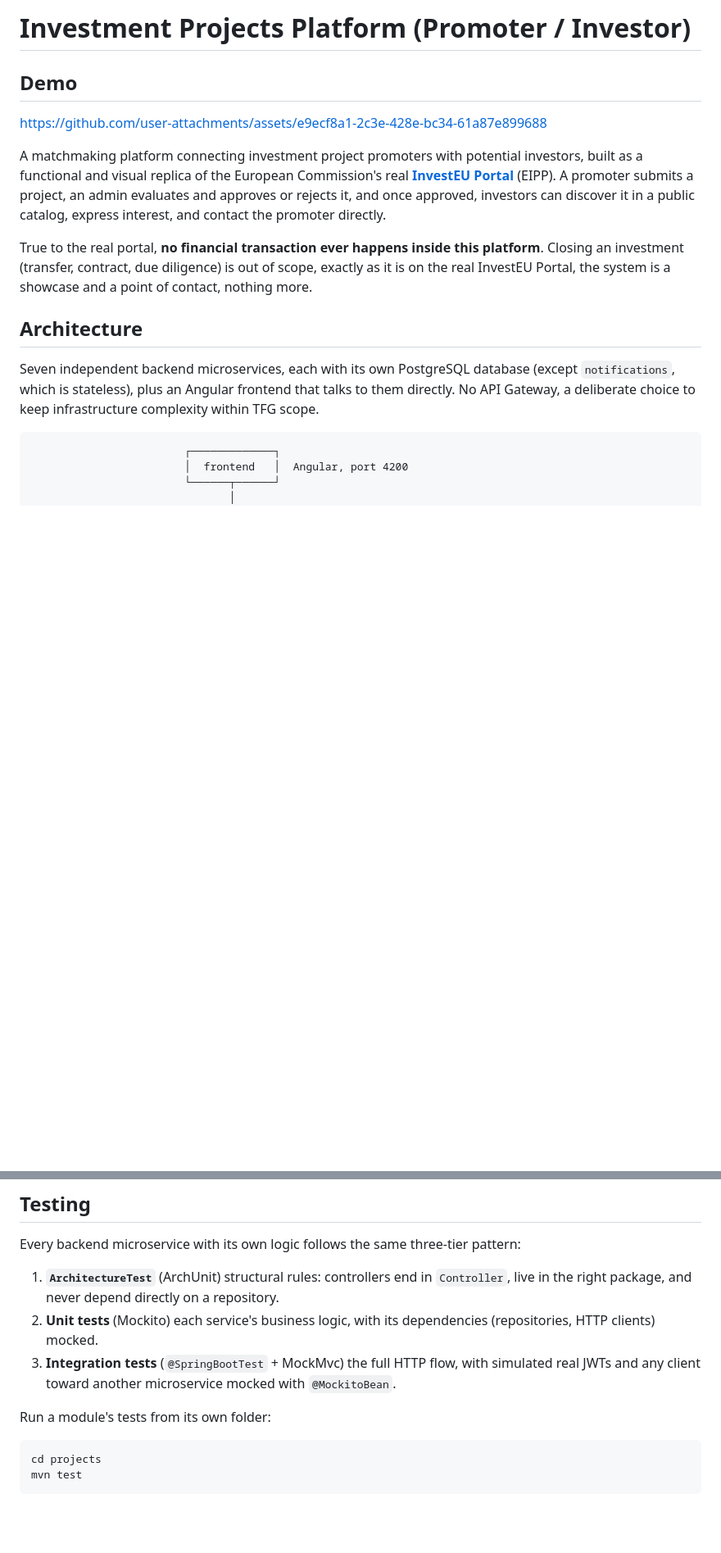
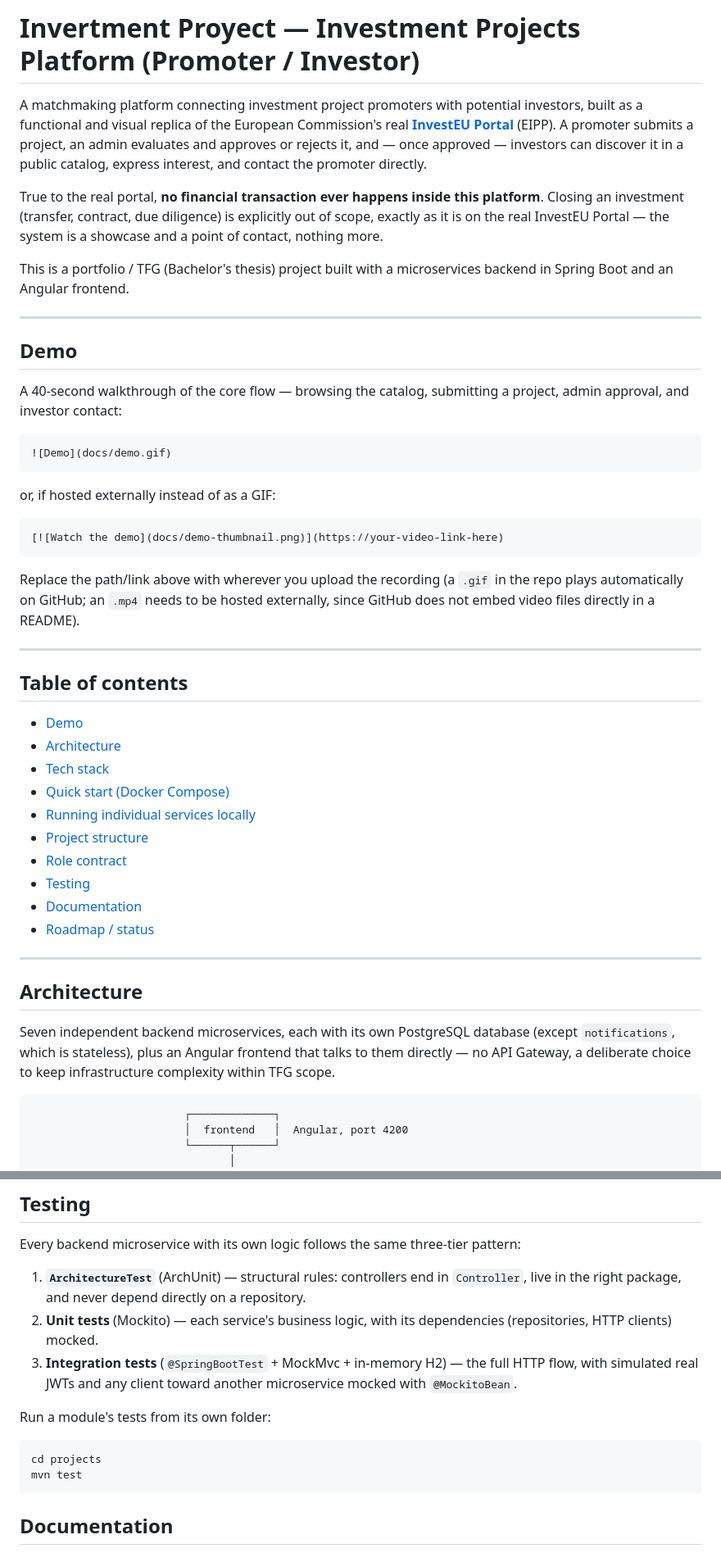
Before and after one commit to igarciamen/Investment-projects-portal, a Markdown page: README.md, 2 parts joined by grey strips. Shown at 82% size. Rendered like a GitHub page; blank space fills up the shorter version.

````diff
--- a/README.md
+++ b/README.md
@@ -1,26 +1,63 @@
-# Investment Projects Platform (Promoter / Investor)
-
-## Demo
-https://github.com/user-attachments/assets/e9ecf8a1-2c3e-428e-bc34-61a87e899688
+# Invertment Proyect — Investment Projects Platform (Promoter / Investor)
 
 A matchmaking platform connecting investment project promoters with potential
 investors, built as a functional and visual replica of the European
 Commission's real **[InvestEU Portal](https://europa.eu/investeu/investeu-portal_en)**
 (EIPP). A promoter submits a project, an admin evaluates and approves or
-rejects it, and once approved, investors can discover it in a public
+rejects it, and — once approved — investors can discover it in a public
 catalog, express interest, and contact the promoter directly.
 
 True to the real portal, **no financial transaction ever happens inside this
 platform**. Closing an investment (transfer, contract, due diligence) is
-out of scope, exactly as it is on the real InvestEU Portal, the
+explicitly out of scope, exactly as it is on the real InvestEU Portal — the
 system is a showcase and a point of contact, nothing more.
 
+This is a portfolio / TFG (Bachelor's thesis) project built with a
+microservices backend in Spring Boot and an Angular frontend.
+
+---
+
+## Demo
+
+A 40-second walkthrough of the core flow — browsing the catalog, submitting
+a project, admin approval, and investor contact:
+
+```md
+![Demo](docs/demo.gif)
+```
+
+or, if hosted externally instead of as a GIF:
+
+```md
+[![Watch the demo](docs/demo-thumbnail.png)](https://your-video-link-here)
+```
+
+Replace the path/link above with wherever you upload the recording (a `.gif`
+in the repo plays automatically on GitHub; an `.mp4` needs to be hosted
+externally, since GitHub does not embed video files directly in a README).
+
+---
+
+## Table of contents
+
+- [Demo](#demo)
+- [Architecture](#architecture)
+- [Tech stack](#tech-stack)
+- [Quick start (Docker Compose)](#quick-start-docker-compose)
+- [Running individual services locally](#running-individual-services-locally)
+- [Project structure](#project-structure)
+- [Role contract](#role-contract)
+- [Testing](#testing)
+- [Documentation](#documentation)
+- [Roadmap / status](#roadmap--status)
+
+---
 
 ## Architecture
 
 Seven independent backend microservices, each with its own PostgreSQL
 database (except `notifications`, which is stateless), plus an Angular
-frontend that talks to them directly. No API Gateway, a deliberate choice to
+frontend that talks to them directly — no API Gateway, a deliberate choice to
 keep infrastructure complexity within TFG scope.
 
 ```
@@ -152,12 +189,12 @@ service's `SecurityConfig` and tests.
 Every backend microservice with its own logic follows the same three-tier
 pattern:
 
-1. **`ArchitectureTest`** (ArchUnit) structural rules: controllers end in
+1. **`ArchitectureTest`** (ArchUnit) — structural rules: controllers end in
    `Controller`, live in the right package, and never depend directly on a
    repository.
-2. **Unit tests** (Mockito) each service's business logic, with its
+2. **Unit tests** (Mockito) — each service's business logic, with its
    dependencies (repositories, HTTP clients) mocked.
-3. **Integration tests** (`@SpringBootTest` + MockMvc) the
+3. **Integration tests** (`@SpringBootTest` + MockMvc + in-memory H2) — the
    full HTTP flow, with simulated real JWTs and any client toward another
    microservice mocked with `@MockitoBean`.
 
@@ -168,4 +205,5 @@ cd projects
 mvn test
 ```
 
+## Documentation
 
````
Also changed, not shown: other parts of README.md (+46 -10 lines).
